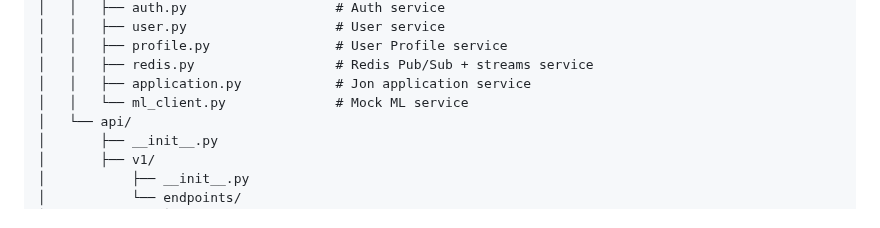
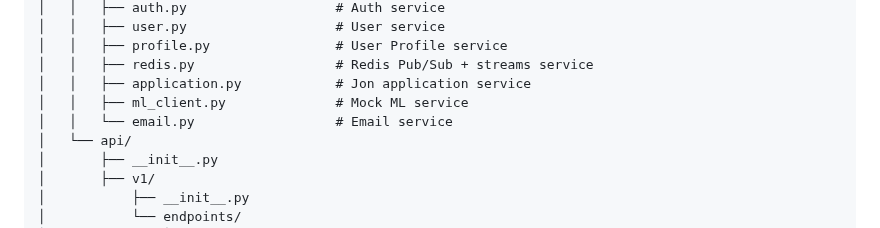
Before and after one commit to wms2711/TFJ_authentication_service, a Markdown page: README.md, the part around the change. Drawn GitHub-style.

Commit message:
adjust readme

```diff
--- a/README.md
+++ b/README.md
@@ -358,7 +358,8 @@ Payload below as reference:
 │   │   ├── profile.py                # User Profile service
 │   │   ├── redis.py                  # Redis Pub/Sub + streams service
 │   │   ├── application.py            # Jon application service
-│   │   └── ml_client.py              # Mock ML service
+│   │   ├── ml_client.py              # Mock ML service
+│   │   └── email.py                  # Email service
 │   └── api/
 │       ├── __init__.py
 │       ├── v1/
```
